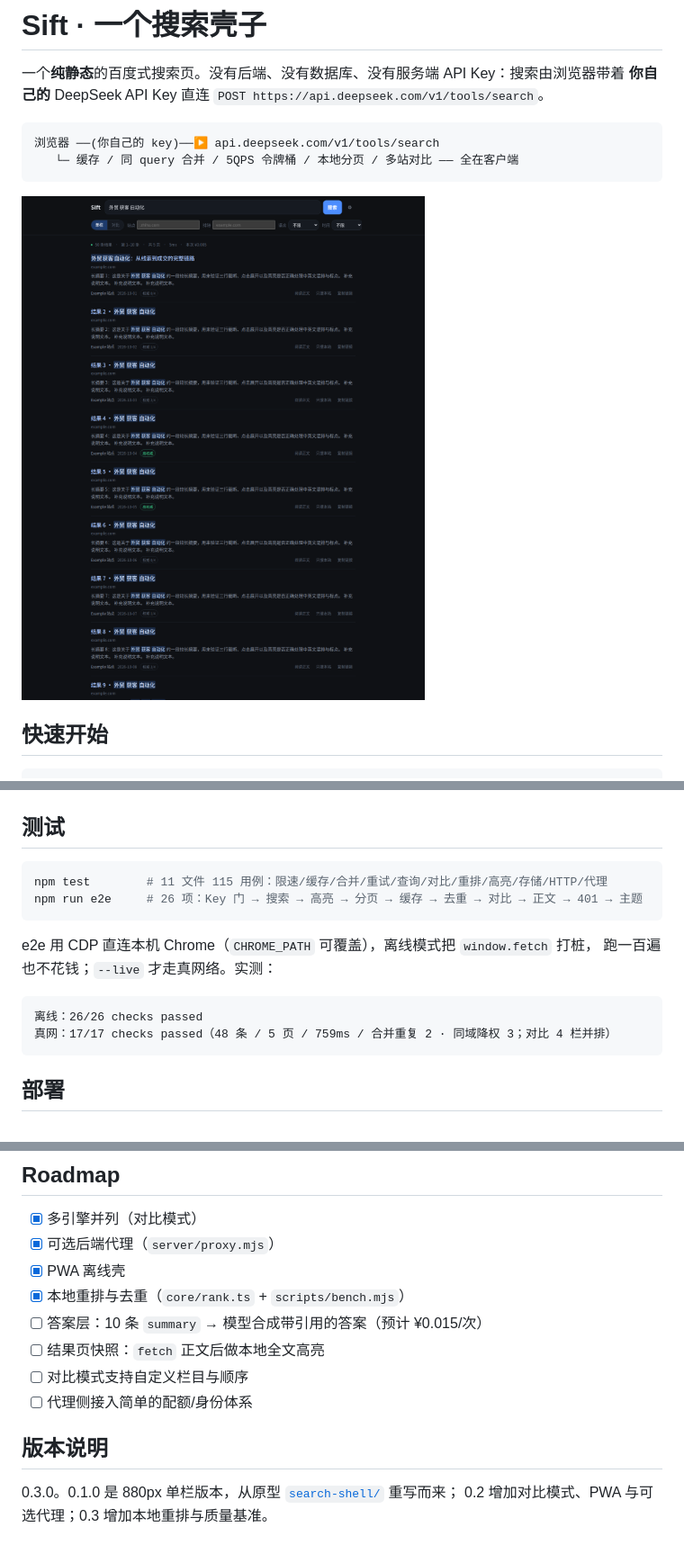
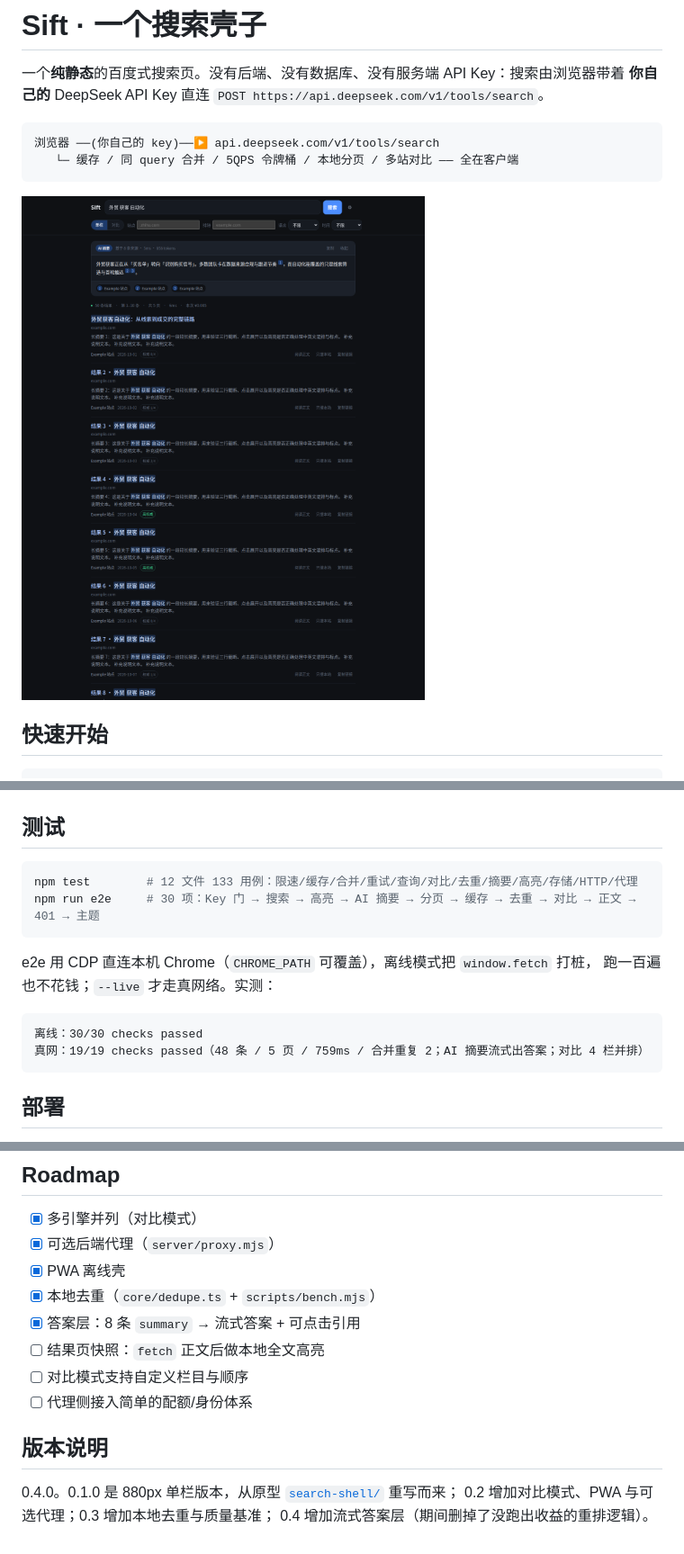
Before and after one commit to seeyouyousee/sift, a Markdown page: README.md, 3 parts joined by grey strips. Shown at 90% size. Rendered like a GitHub page; pictures changed too: docs/screenshot-desktop.png.

````diff
--- a/README.md
+++ b/README.md
@@ -168,16 +186,16 @@ docs/ARCHITECTURE.md     设计决策与数据流
 ## 测试
 
 ```bash
-npm test        # 11 文件 115 用例：限速/缓存/合并/重试/查询/对比/重排/高亮/存储/HTTP/代理
-npm run e2e     # 26 项：Key 门 → 搜索 → 高亮 → 分页 → 缓存 → 去重 → 对比 → 正文 → 401 → 主题
+npm test        # 12 文件 133 用例：限速/缓存/合并/重试/查询/对比/去重/摘要/高亮/存储/HTTP/代理
+npm run e2e     # 30 项：Key 门 → 搜索 → 高亮 → AI 摘要 → 分页 → 缓存 → 去重 → 对比 → 正文 → 401 → 主题
 ```
 
 e2e 用 CDP 直连本机 Chrome（`CHROME_PATH` 可覆盖），离线模式把 `window.fetch` 打桩，
 跑一百遍也不花钱；`--live` 才走真网络。实测：
 
 ```
-离线：26/26 checks passed
-真网：17/17 checks passed（48 条 / 5 页 / 759ms / 合并重复 2 · 同域降权 3；对比 4 栏并排）
+离线：30/30 checks passed
+真网：19/19 checks passed（48 条 / 5 页 / 759ms / 合并重复 2；AI 摘要流式出答案；对比 4 栏并排）
 ```
 
 ## 部署
@@ -218,13 +236,14 @@ PWA 需要 HTTPS（`localhost` 例外）；service worker 只缓存同源静态
 - [x] 多引擎并列（对比模式）
 - [x] 可选后端代理（`server/proxy.mjs`）
 - [x] PWA 离线壳
-- [x] 本地重排与去重（`core/rank.ts` + `scripts/bench.mjs`）
-- [ ] 答案层：10 条 `summary` → 模型合成带引用的答案（预计 ¥0.015/次）
+- [x] 本地去重（`core/dedupe.ts` + `scripts/bench.mjs`）
+- [x] 答案层：8 条 `summary` → 流式答案 + 可点击引用
 - [ ] 结果页快照：`fetch` 正文后做本地全文高亮
 - [ ] 对比模式支持自定义栏目与顺序
 - [ ] 代理侧接入简单的配额/身份体系
 
 ## 版本说明
 
-0.3.0。0.1.0 是 880px 单栏版本，从原型 [`search-shell/`](../search-shell/) 重写而来；
-0.2 增加对比模式、PWA 与可选代理；0.3 增加本地重排与质量基准。
+0.4.0。0.1.0 是 880px 单栏版本，从原型 [`search-shell/`](../search-shell/) 重写而来；
+0.2 增加对比模式、PWA 与可选代理；0.3 增加本地去重与质量基准；
+0.4 增加流式答案层（期间删掉了没跑出收益的重排逻辑）。
````
Also changed, not shown: other parts of README.md (+41 -23 lines), docs/ARCHITECTURE.md (+41 -16 lines), docs/screenshot-compare.png, docs/screenshot-light.png, docs/screenshot-mobile.png, 12 other files.
